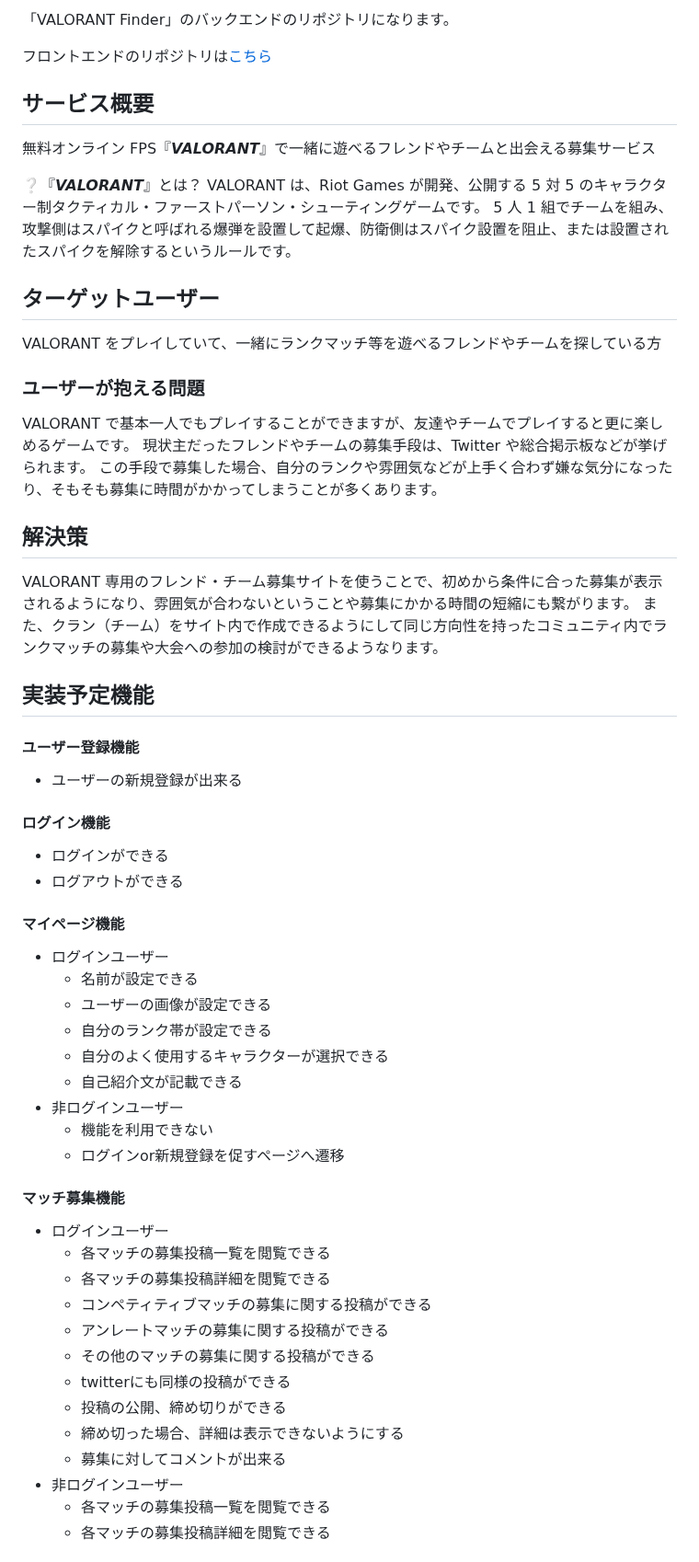
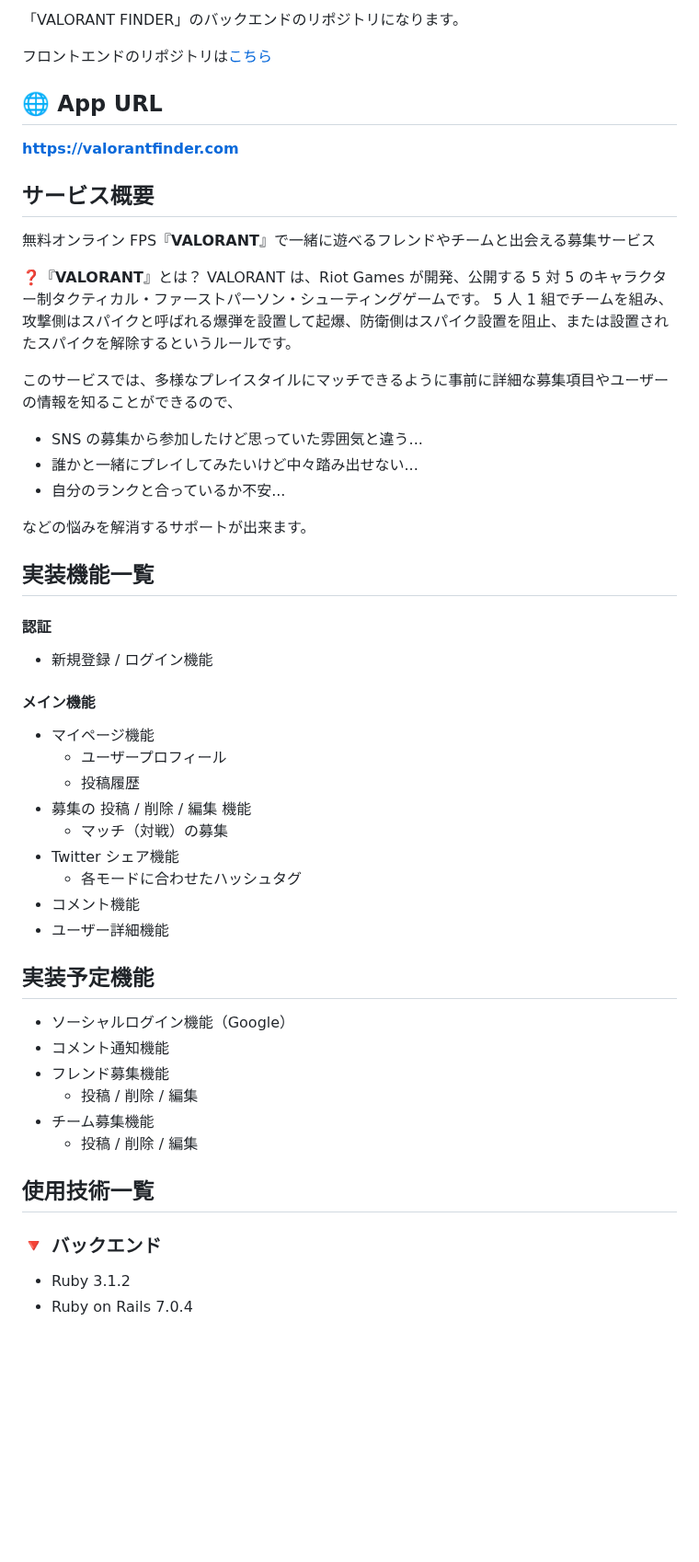
Before and after one commit to ptr-ito/VALORANT-Clan-Finder, a Markdown page: README.md, the part around one of its changes. Shown at 92% size. GitHub-like rendering; blank space fills up the shorter version.

```diff
--- a/README.md
+++ b/README.md
@@ -2,63 +11,62 @@
 
-「VALORANT Finder」のバックエンドのリポジトリになります。
+
+「VALORANT FINDER」のバックエンドのリポジトリになります。
 
 フロントエンドのリポジトリは[こちら](https://github.com/ptr-ito/VALORANT-Finder-Frontend)
 
+## 🌐 App URL
+
+[**https://valorantfinder.com**](https://valorantfinder.com)
+
 ## サービス概要
 
-無料オンライン FPS『**_VALORANT_**』で一緒に遊べるフレンドやチームと出会える募集サービス
+無料オンライン FPS『**VALORANT**』で一緒に遊べるフレンドやチームと出会える募集サービス
 
-❔『**_VALORANT_**』とは？
+❓『**VALORANT**』とは？
 VALORANT は、Riot Games が開発、公開する 5 対 5 のキャラクター制タクティカル・ファーストパーソン・シューティングゲームです。
 5 人 1 組でチームを組み、攻撃側はスパイクと呼ばれる爆弾を設置して起爆、防衛側はスパイク設置を阻止、または設置されたスパイクを解除するというルールです。
 
-## ターゲットユーザー
 
-VALORANT をプレイしていて、一緒にランクマッチ等を遊べるフレンドやチームを探している方
 
-### ユーザーが抱える問題
+このサービスでは、多様なプレイスタイルにマッチできるように事前に詳細な募集項目やユーザーの情報を知ることができるので、
 
-VALORANT で基本一人でもプレイすることができますが、友達やチームでプレイすると更に楽しめるゲームです。
-現状主だったフレンドやチームの募集手段は、Twitter や総合掲示板などが挙げられます。
-この手段で募集した場合、自分のランクや雰囲気などが上手く合わず嫌な気分になったり、そもそも募集に時間がかかってしまうことが多くあります。
+- SNS の募集から参加したけど思っていた雰囲気と違う...
+- 誰かと一緒にプレイしてみたいけど中々踏み出せない...
+- 自分のランクと合っているか不安...
 
-## 解決策
+などの悩みを解消するサポートが出来ます。
 
-VALORANT 専用のフレンド・チーム募集サイトを使うことで、初めから条件に合った募集が表示されるようになり、雰囲気が合わないということや募集にかかる時間の短縮にも繋がります。
-また、クラン（チーム）をサイト内で作成できるようにして同じ方向性を持ったコミュニティ内でランクマッチの募集や大会への参加の検討ができるようなります。
+## 実装機能一覧
+
+#### 認証
+
+- 新規登録 / ログイン機能
+
+#### メイン機能
+
+- マイページ機能
+  - ユーザープロフィール
+  - 投稿履歴
+- 募集の 投稿 / 削除 / 編集 機能
+  - マッチ（対戦）の募集
+- Twitter シェア機能
+  - 各モードに合わせたハッシュタグ
+- コメント機能
+- ユーザー詳細機能
 
 ## 実装予定機能
 
-#### ユーザー登録機能
-  - ユーザーの新規登録が出来る
+- ソーシャルログイン機能（Google）
+- コメント通知機能
+- フレンド募集機能
+  - 投稿 / 削除 / 編集
+- チーム募集機能
+  - 投稿 / 削除 / 編集
 
-#### ログイン機能
-  - ログインができる
-  - ログアウトができる
+## 使用技術一覧
 
-#### マイページ機能
-- ログインユーザー
-  - 名前が設定できる
-  - ユーザーの画像が設定できる
-  - 自分のランク帯が設定できる
-  - 自分のよく使用するキャラクターが選択できる
-  - 自己紹介文が記載できる
-- 非ログインユーザー
-  - 機能を利用できない
-  - ログインor新規登録を促すページへ遷移
+### :small_red_triangle_down: バックエンド
 
-#### マッチ募集機能
-- ログインユーザー
-  - 各マッチの募集投稿一覧を閲覧できる
-  - 各マッチの募集投稿詳細を閲覧できる
-  - コンペティティブマッチの募集に関する投稿ができる
-  - アンレートマッチの募集に関する投稿ができる
-  - その他のマッチの募集に関する投稿ができる
-  - twitterにも同様の投稿ができる
-  - 投稿の公開、締め切りができる
-  - 締め切った場合、詳細は表示できないようにする
-  - 募集に対してコメントが出来る
-- 非ログインユーザー
-  - 各マッチの募集投稿一覧を閲覧できる
-  - 各マッチの募集投稿詳細を閲覧できる
+- Ruby 3.1.2
+- Ruby on Rails 7.0.4
 
```
Also changed, not shown: other parts of README.md (+39 -32 lines).
